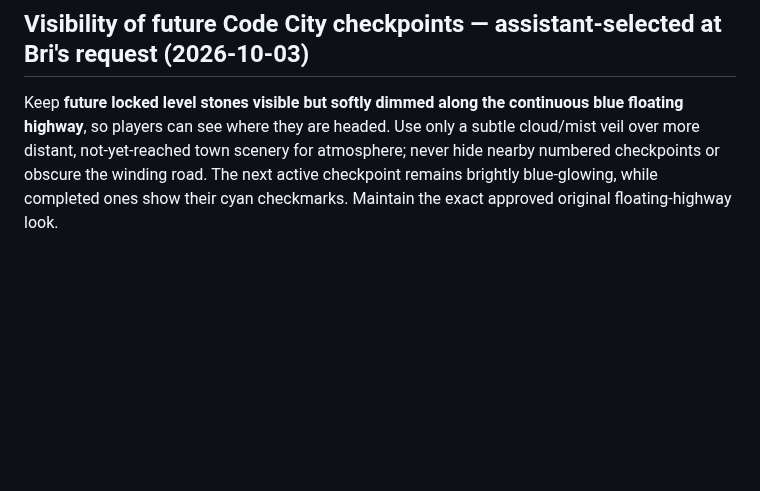
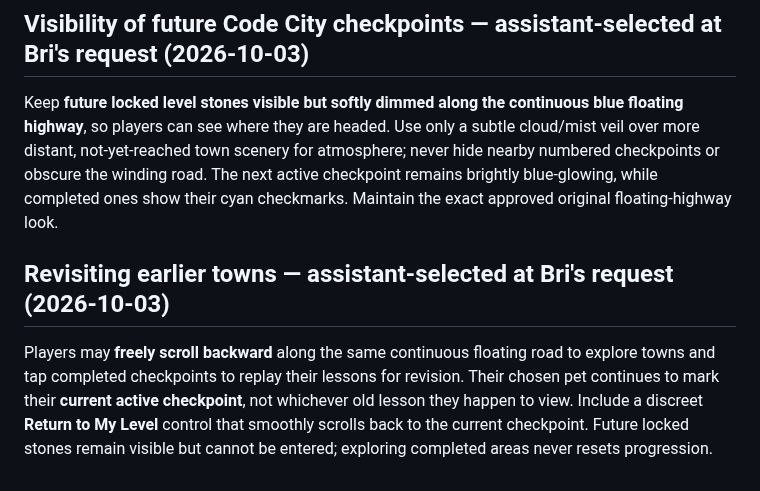
Before and after one commit to ameastudio/Code-life-v2, a Markdown page: DESIGN-LOCK.md, the part around the change. GitHub-like rendering; blank space fills up the shorter version.

Commit message:
Allow backward scrolling to replay completed towns with return-to-current control

```diff
--- a/DESIGN-LOCK.md
+++ b/DESIGN-LOCK.md
@@ -157,3 +157,6 @@ After a learner completes a lesson, their chosen Code Pet animates to hover abov
 
 ## Visibility of future Code City checkpoints — assistant-selected at Bri's request (2026-10-03)
 Keep **future locked level stones visible but softly dimmed along the continuous blue floating highway**, so players can see where they are headed. Use only a subtle cloud/mist veil over more distant, not-yet-reached town scenery for atmosphere; never hide nearby numbered checkpoints or obscure the winding road. The next active checkpoint remains brightly blue-glowing, while completed ones show their cyan checkmarks. Maintain the exact approved original floating-highway look.
+
+## Revisiting earlier towns — assistant-selected at Bri's request (2026-10-03)
+Players may **freely scroll backward** along the same continuous floating road to explore towns and tap completed checkpoints to replay their lessons for revision. Their chosen pet continues to mark their **current active checkpoint**, not whichever old lesson they happen to view. Include a discreet **Return to My Level** control that smoothly scrolls back to the current checkpoint. Future locked stones remain visible but cannot be entered; exploring completed areas never resets progression.
```
